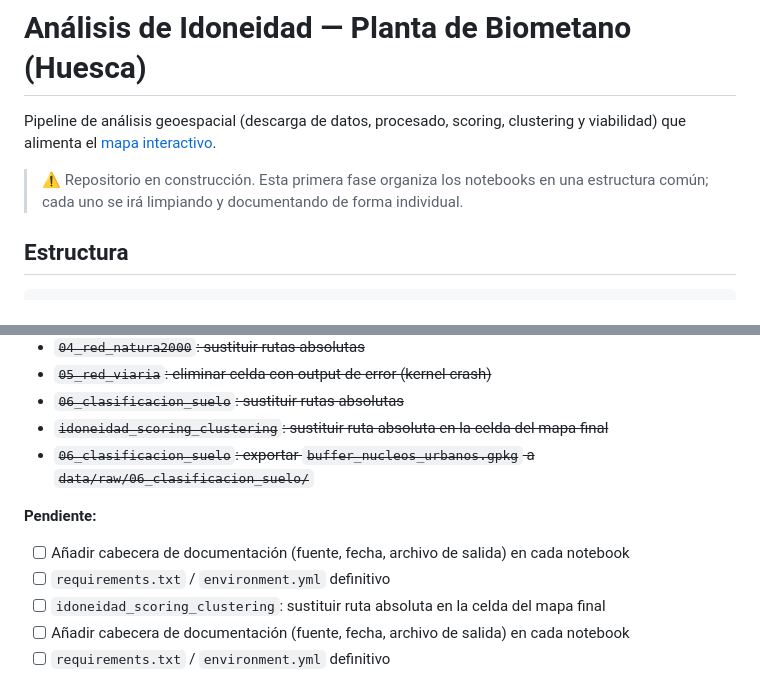
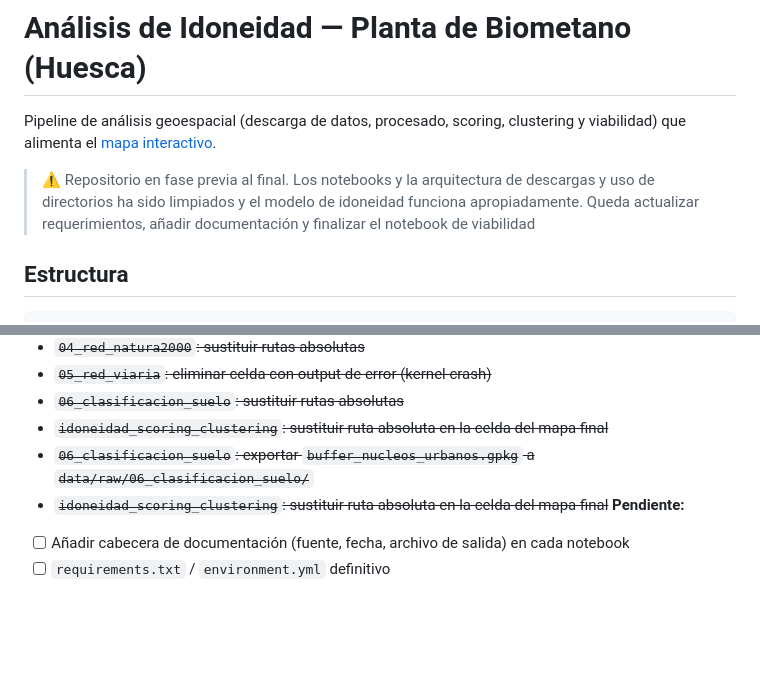
Before and after one commit to BabylonFushi/Biomethane-Plant-Design, a Markdown page: README.md, 2 parts joined by grey strips. GitHub-like rendering; blank space fills up the shorter version.

Commit message:
Revise README for project status and structure
Updated the README to reflect the current status of the project, including resolved and pending tasks, and clarified the structure and technologies used.

```diff
--- a/README.md
+++ b/README.md
@@ -2,7 +2,7 @@
 
 Pipeline de análisis geoespacial (descarga de datos, procesado, scoring, clustering y viabilidad) que alimenta el [mapa interactivo](https://babylonfushi.github.io/biomethane_map/).
 
-> ⚠️ Repositorio en construcción. Esta primera fase organiza los notebooks en una estructura común; cada uno se irá limpiando y documentando de forma individual.
+> ⚠️ Repositorio en fase previa al final. Los notebooks y la arquitectura de descargas y uso de directorios ha sido limpiados y el modelo de idoneidad funciona apropiadamente. Queda actualizar requerimientos, añadir documentación y finalizar el notebook de viabilidad
 
 ## Estructura
 
@@ -44,11 +44,8 @@ data/
 - ~~`06_clasificacion_suelo`: sustituir rutas absolutas~~
 - ~~`idoneidad_scoring_clustering`: sustituir ruta absoluta en la celda del mapa final~~
 - ~~`06_clasificacion_suelo`: exportar `buffer_nucleos_urbanos.gpkg` a `data/raw/06_clasificacion_suelo/`~~
-
+- ~~`idoneidad_scoring_clustering`: sustituir ruta absoluta en la celda del mapa final~~
 **Pendiente:**
-- [ ] Añadir cabecera de documentación (fuente, fecha, archivo de salida) en cada notebook
-- [ ] `requirements.txt` / `environment.yml` definitivo
-- [ ] `idoneidad_scoring_clustering`: sustituir ruta absoluta en la celda del mapa final
 - [ ] Añadir cabecera de documentación (fuente, fecha, archivo de salida) en cada notebook
 - [ ] `requirements.txt` / `environment.yml` definitivo
 
```
